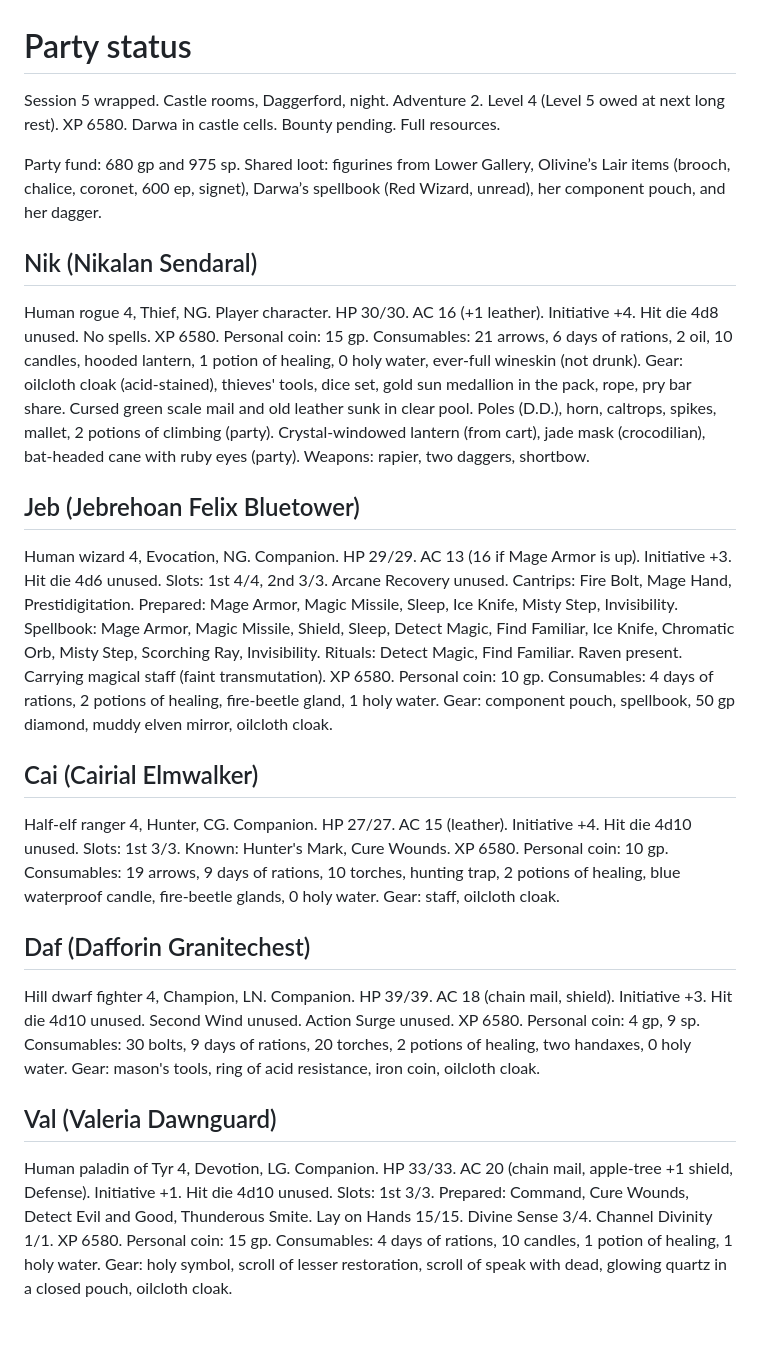
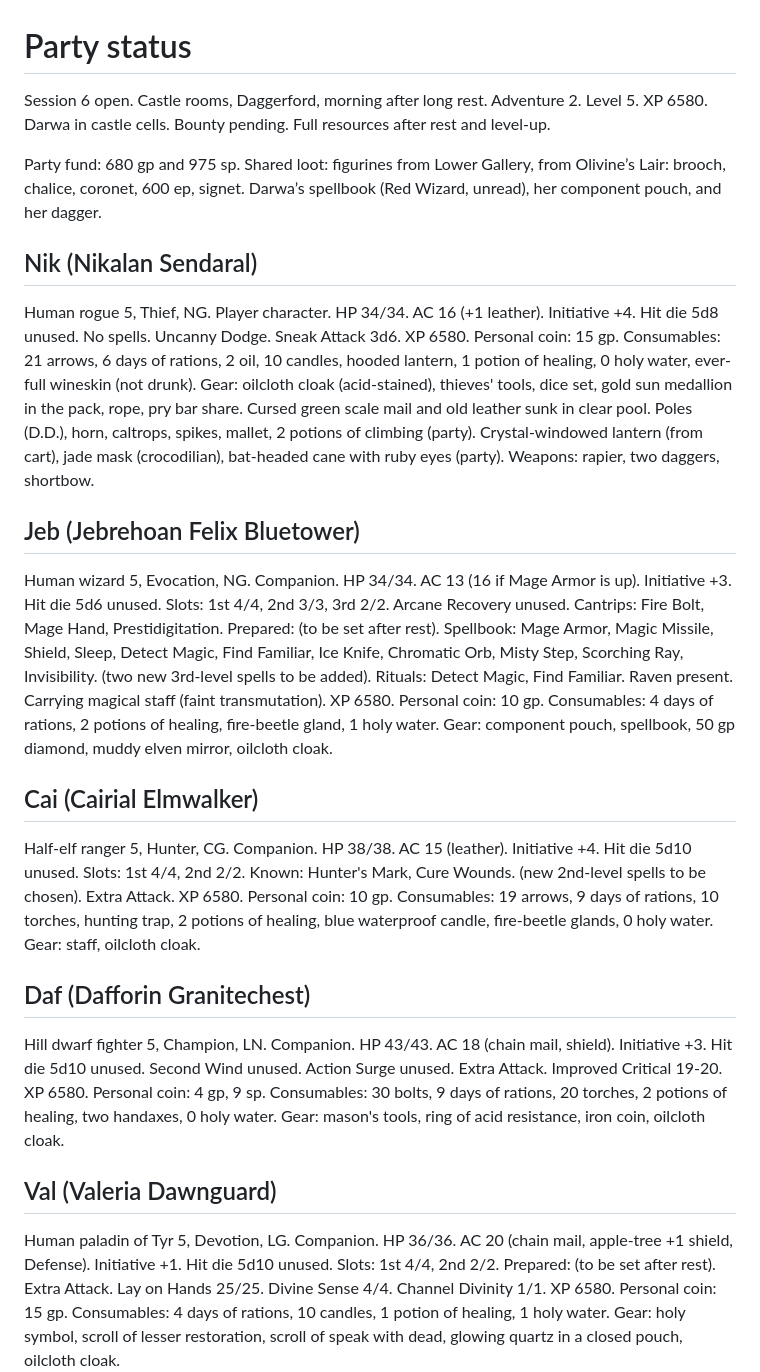
Before and after one commit to GRJensen/dragonspear_campaign, a Markdown page: party-status.md, the part around the change. Drawn GitHub-style; blank space fills up the shorter version.

Commit message:
Level 5 after long rest in Daggerford castle rooms. HP updated.

```diff
--- a/party-status.md
+++ b/party-status.md
@@ -1,14 +1,14 @@
 # Party status
 
-Session 5 wrapped. Castle rooms, Daggerford, night. Adventure 2. Level 4 (Level 5 owed at next long rest). XP 6580. Darwa in castle cells. Bounty pending. Full resources.
+Session 6 open. Castle rooms, Daggerford, morning after long rest. Adventure 2. Level 5. XP 6580. Darwa in castle cells. Bounty pending. Full resources after rest and level-up.
 
-Party fund: 680 gp and 975 sp. Shared loot: figurines from Lower Gallery, Olivine’s Lair items (brooch, chalice, coronet, 600 ep, signet), Darwa’s spellbook (Red Wizard, unread), her component pouch, and her dagger.
+Party fund: 680 gp and 975 sp. Shared loot: figurines from Lower Gallery, from Olivine’s Lair: brooch, chalice, coronet, 600 ep, signet. Darwa’s spellbook (Red Wizard, unread), her component pouch, and her dagger.
 
 ## Nik (Nikalan Sendaral)
 
-Human rogue 4, Thief, NG. Player character.
-HP 30/30. AC 16 (+1 leather). Initiative +4. Hit die 4d8 unused.
-No spells.
+Human rogue 5, Thief, NG. Player character.
+HP 34/34. AC 16 (+1 leather). Initiative +4. Hit die 5d8 unused.
+No spells. Uncanny Dodge. Sneak Attack 3d6.
 XP 6580.
 Personal coin: 15 gp.
 Consumables: 21 arrows, 6 days of rations, 2 oil, 10 candles, hooded lantern, 1 potion of healing, 0 holy water, ever-full wineskin (not drunk).
@@ -17,12 +17,12 @@ Weapons: rapier, two daggers, shortbow.
 
 ## Jeb (Jebrehoan Felix Bluetower)
 
-Human wizard 4, Evocation, NG. Companion.
-HP 29/29. AC 13 (16 if Mage Armor is up). Initiative +3. Hit die 4d6 unused.
-Slots: 1st 4/4, 2nd 3/3. Arcane Recovery unused.
+Human wizard 5, Evocation, NG. Companion.
+HP 34/34. AC 13 (16 if Mage Armor is up). Initiative +3. Hit die 5d6 unused.
+Slots: 1st 4/4, 2nd 3/3, 3rd 2/2. Arcane Recovery unused.
 Cantrips: Fire Bolt, Mage Hand, Prestidigitation.
-Prepared: Mage Armor, Magic Missile, Sleep, Ice Knife, Misty Step, Invisibility.
-Spellbook: Mage Armor, Magic Missile, Shield, Sleep, Detect Magic, Find Familiar, Ice Knife, Chromatic Orb, Misty Step, Scorching Ray, Invisibility.
+Prepared: (to be set after rest).
+Spellbook: Mage Armor, Magic Missile, Shield, Sleep, Detect Magic, Find Familiar, Ice Knife, Chromatic Orb, Misty Step, Scorching Ray, Invisibility. (two new 3rd-level spells to be added).
 Rituals: Detect Magic, Find Familiar. Raven present. Carrying magical staff (faint transmutation).
 XP 6580.
 Personal coin: 10 gp.
@@ -31,10 +31,10 @@ Gear: component pouch, spellbook, 50 gp diamond, muddy elven mirror, oilcloth cl
 
 ## Cai (Cairial Elmwalker)
 
-Half-elf ranger 4, Hunter, CG. Companion.
-HP 27/27. AC 15 (leather). Initiative +4. Hit die 4d10 unused.
-Slots: 1st 3/3.
-Known: Hunter's Mark, Cure Wounds.
+Half-elf ranger 5, Hunter, CG. Companion.
+HP 38/38. AC 15 (leather). Initiative +4. Hit die 5d10 unused.
+Slots: 1st 4/4, 2nd 2/2.
+Known: Hunter's Mark, Cure Wounds. (new 2nd-level spells to be chosen). Extra Attack.
 XP 6580.
 Personal coin: 10 gp.
 Consumables: 19 arrows, 9 days of rations, 10 torches, hunting trap, 2 potions of healing, blue waterproof candle, fire-beetle glands, 0 holy water.
@@ -42,9 +42,9 @@ Gear: staff, oilcloth cloak.
 
 ## Daf (Dafforin Granitechest)
 
-Hill dwarf fighter 4, Champion, LN. Companion.
-HP 39/39. AC 18 (chain mail, shield). Initiative +3. Hit die 4d10 unused.
-Second Wind unused. Action Surge unused.
+Hill dwarf fighter 5, Champion, LN. Companion.
+HP 43/43. AC 18 (chain mail, shield). Initiative +3. Hit die 5d10 unused.
+Second Wind unused. Action Surge unused. Extra Attack. Improved Critical 19-20.
 XP 6580.
 Personal coin: 4 gp, 9 sp.
 Consumables: 30 bolts, 9 days of rations, 20 torches, 2 potions of healing, two handaxes, 0 holy water.
@@ -52,11 +52,11 @@ Gear: mason's tools, ring of acid resistance, iron coin, oilcloth cloak.
 
 ## Val (Valeria Dawnguard)
 
-Human paladin of Tyr 4, Devotion, LG. Companion.
-HP 33/33. AC 20 (chain mail, apple-tree +1 shield, Defense). Initiative +1. Hit die 4d10 unused.
-Slots: 1st 3/3.
-Prepared: Command, Cure Wounds, Detect Evil and Good, Thunderous Smite.
-Lay on Hands 15/15. Divine Sense 3/4. Channel Divinity 1/1.
+Human paladin of Tyr 5, Devotion, LG. Companion.
+HP 36/36. AC 20 (chain mail, apple-tree +1 shield, Defense). Initiative +1. Hit die 5d10 unused.
+Slots: 1st 4/4, 2nd 2/2.
+Prepared: (to be set after rest). Extra Attack.
+Lay on Hands 25/25. Divine Sense 4/4. Channel Divinity 1/1.
 XP 6580.
 Personal coin: 15 gp.
 Consumables: 4 days of rations, 10 candles, 1 potion of healing, 1 holy water.
```
